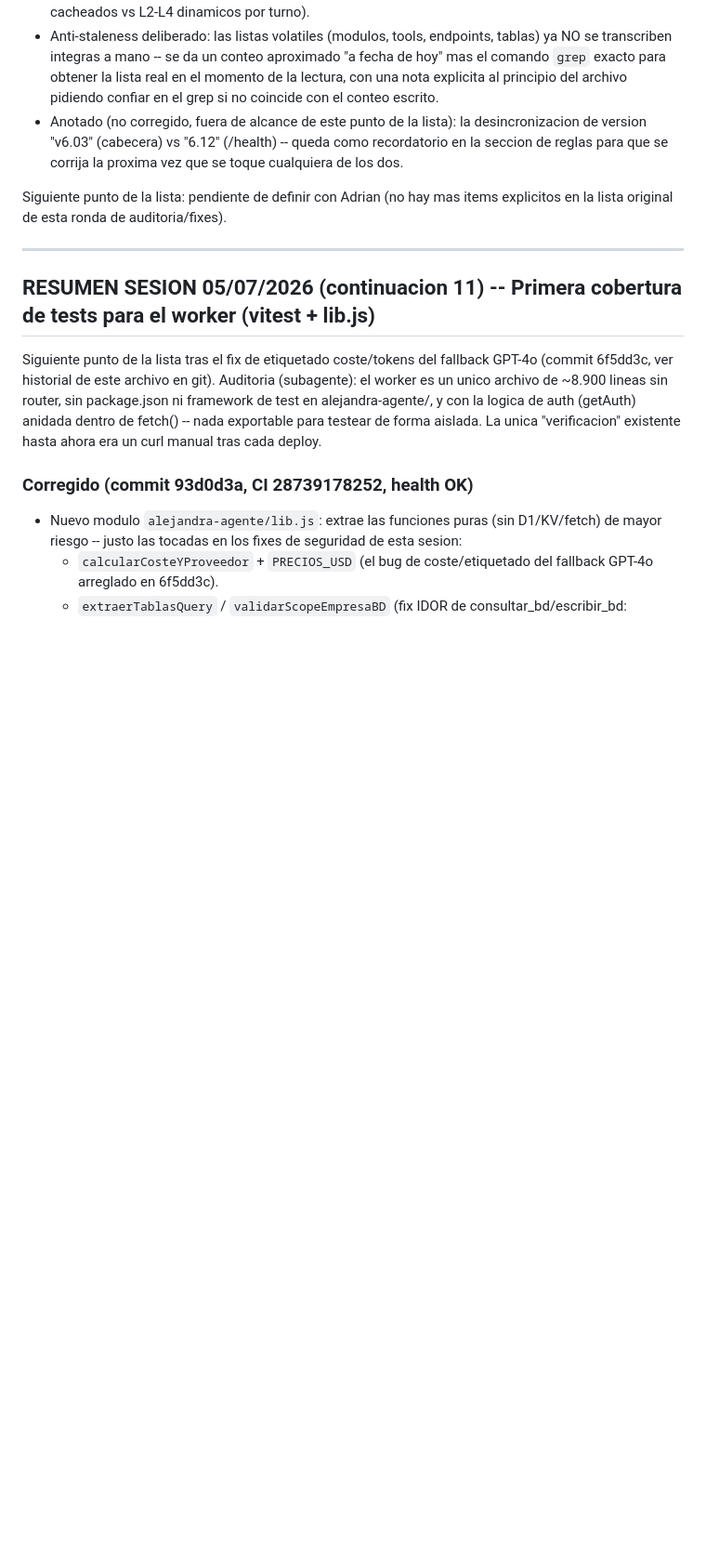
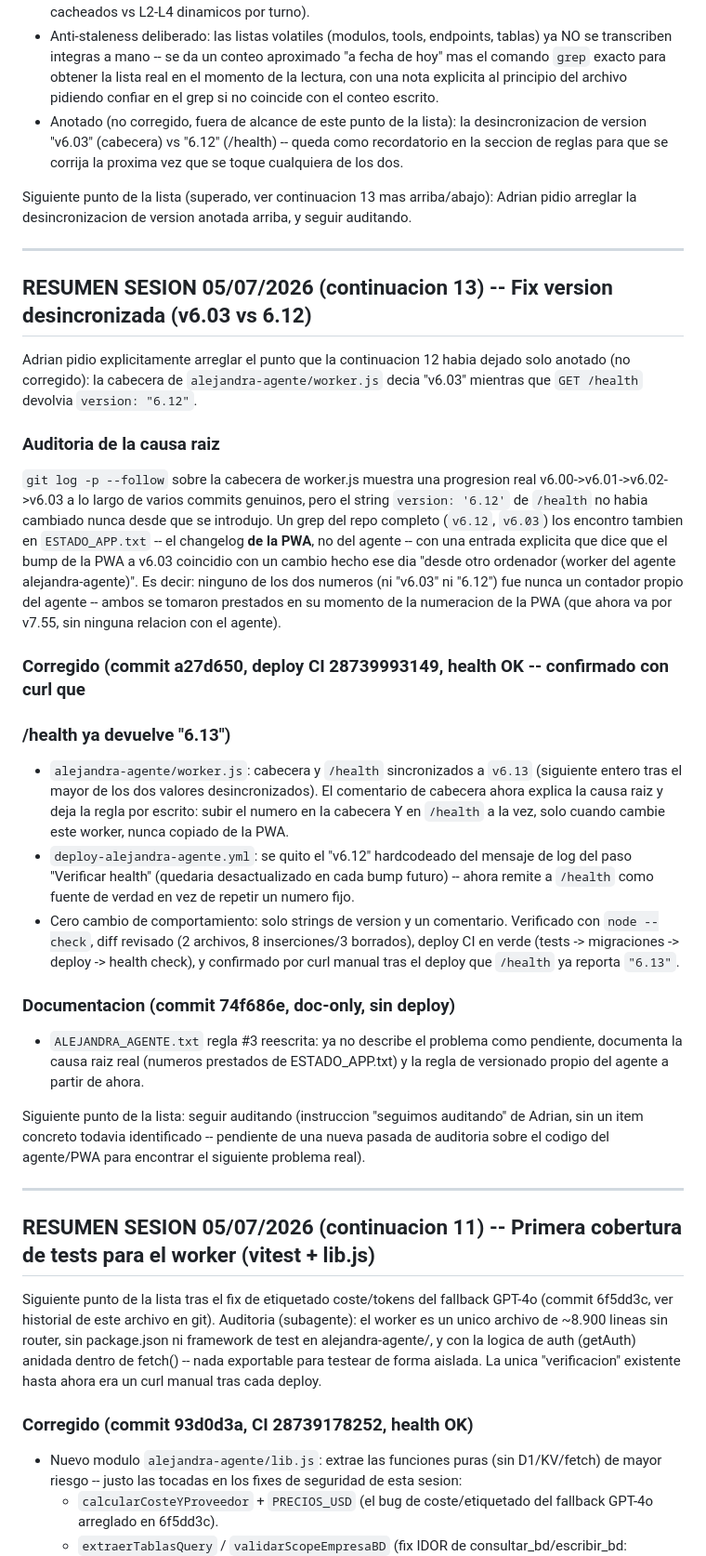
Before and after one commit to padilla585projects/Alejandra-APP, a Markdown page: SESION.md, the part around one of its changes. Shown at 93% size. Drawn GitHub-style; blank space fills up the shorter version.

Commit message:
docs: documentar fix de version desincronizada en SESION.md (continuacion 13)
Registra el fix de la continuacion 13: sincronizacion de la version del
agente (v6.03 cabecera vs 6.12 /health -> ambas v6.13, commit a27d650) y
la actualizacion de la regla #3 de ALEJANDRA_AGENTE.txt (commit 74f686e).
Incluye la causa raiz completa (numeros prestados del changelog de la PWA
en ESTADO_APP.txt) para que quede constancia y no se repita.

Doc-only, no toca alejandra-agente/** -- no dispara el workflow de deploy.

Co-Authored-By: Claude Opus 4.7 <noreply@anthropic.com>

```diff
--- a/SESION.md
+++ b/SESION.md
@@ -70,8 +75,50 @@ sin tocarse.
   recordatorio en la seccion de reglas para que se corrija la proxima vez que se
   toque cualquiera de los dos.
 
-Siguiente punto de la lista: pendiente de definir con Adrian (no hay mas items
-explicitos en la lista original de esta ronda de auditoria/fixes).
+Siguiente punto de la lista (superado, ver continuacion 13 mas arriba/abajo): Adrian pidio
+arreglar la desincronizacion de version anotada arriba, y seguir auditando.
+
+---
+
+## RESUMEN SESION 05/07/2026 (continuacion 13) -- Fix version desincronizada (v6.03 vs 6.12)
+
+Adrian pidio explicitamente arreglar el punto que la continuacion 12 habia dejado solo
+anotado (no corregido): la cabecera de `alejandra-agente/worker.js` decia "v6.03" mientras
+que `GET /health` devolvia `version: "6.12"`.
+
+### Auditoria de la causa raiz
+`git log -p --follow` sobre la cabecera de worker.js muestra una progresion real
+v6.00->v6.01->v6.02->v6.03 a lo largo de varios commits genuinos, pero el string
+`version: '6.12'` de `/health` no habia cambiado nunca desde que se introdujo. Un grep
+del repo completo (`v6.12`, `v6.03`) los encontro tambien en `ESTADO_APP.txt` -- el
+changelog **de la PWA**, no del agente -- con una entrada explicita que dice que el bump
+de la PWA a v6.03 coincidio con un cambio hecho ese dia "desde otro ordenador (worker del
+agente alejandra-agente)". Es decir: ninguno de los dos numeros (ni "v6.03" ni "6.12") fue
+nunca un contador propio del agente -- ambos se tomaron prestados en su momento de la
+numeracion de la PWA (que ahora va por v7.55, sin ninguna relacion con el agente).
+
+### Corregido (commit a27d650, deploy CI 28739993149, health OK -- confirmado con curl que
+### /health ya devuelve "6.13")
+- `alejandra-agente/worker.js`: cabecera y `/health` sincronizados a `v6.13` (siguiente
+  entero tras el mayor de los dos valores desincronizados). El comentario de cabecera
+  ahora explica la causa raiz y deja la regla por escrito: subir el numero en la cabecera
+  Y en `/health` a la vez, solo cuando cambie este worker, nunca copiado de la PWA.
+- `deploy-alejandra-agente.yml`: se quito el "v6.12" hardcodeado del mensaje de log del
+  paso "Verificar health" (quedaria desactualizado en cada bump futuro) -- ahora remite a
+  `/health` como fuente de verdad en vez de repetir un numero fijo.
+- Cero cambio de comportamiento: solo strings de version y un comentario. Verificado con
+  `node --check`, diff revisado (2 archivos, 8 inserciones/3 borrados), deploy CI en verde
+  (tests -> migraciones -> deploy -> health check), y confirmado por curl manual tras el
+  deploy que `/health` ya reporta `"6.13"`.
+
+### Documentacion (commit 74f686e, doc-only, sin deploy)
+- `ALEJANDRA_AGENTE.txt` regla #3 reescrita: ya no describe el problema como pendiente,
+  documenta la causa raiz real (numeros prestados de ESTADO_APP.txt) y la regla de
+  versionado propio del agente a partir de ahora.
+
+Siguiente punto de la lista: seguir auditando (instruccion "seguimos auditando" de
+Adrian, sin un item concreto todavia identificado -- pendiente de una nueva pasada de
+auditoria sobre el codigo del agente/PWA para encontrar el siguiente problema real).
 
 ---
 
```
Also changed, not shown: other parts of SESION.md (+10 -5 lines).
